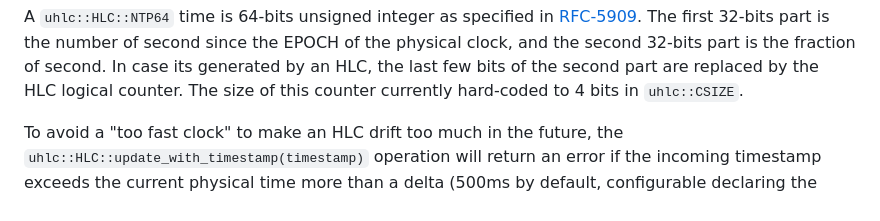
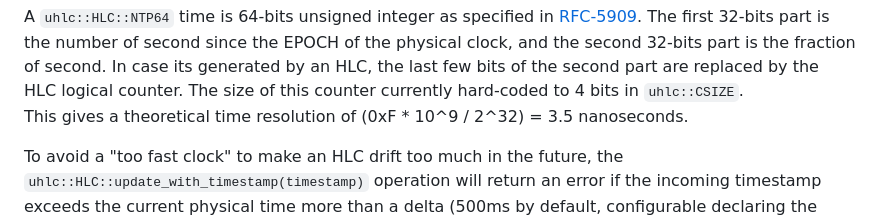
Before and after one commit to atolab/uhlc-rs, a Markdown page: README.md, the part around the change. GitHub-like rendering.

Commit message:
README: specify the time resolution

```diff
--- a/README.md
+++ b/README.md
@@ -86,6 +86,7 @@ and the second 32-bits part is the fraction of second.
 In case its generated by an HLC, the last few bits of the second part are replaced
 by the HLC logical counter. The size of this counter currently hard-coded to 4 bits
 in `uhlc::CSIZE`.
+This gives a theoretical time resolution of (0xF * 10^9 / 2^32) = 3.5 nanoseconds.
 
 To avoid a "too fast clock" to make an HLC drift too much in the future, the
 `uhlc::HLC::update_with_timestamp(timestamp)` operation will return an error if the
```
